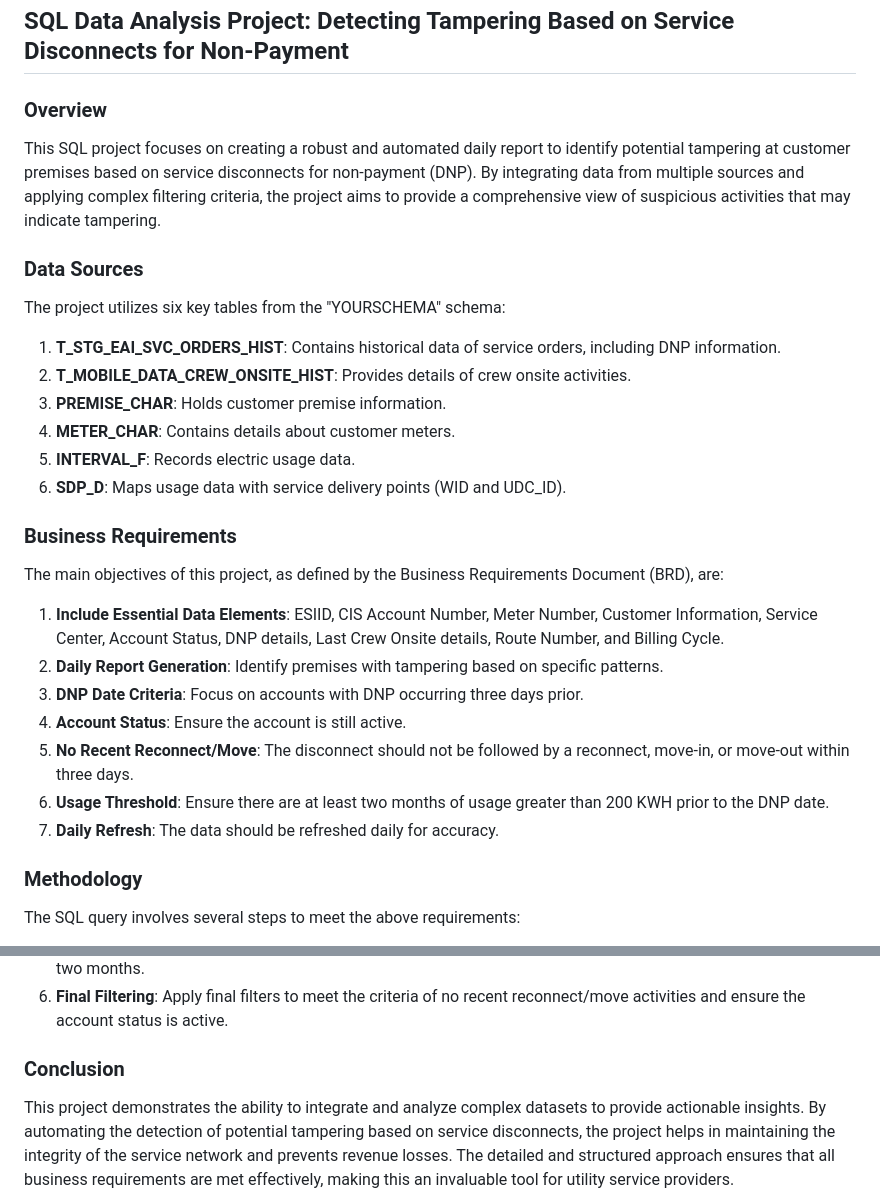
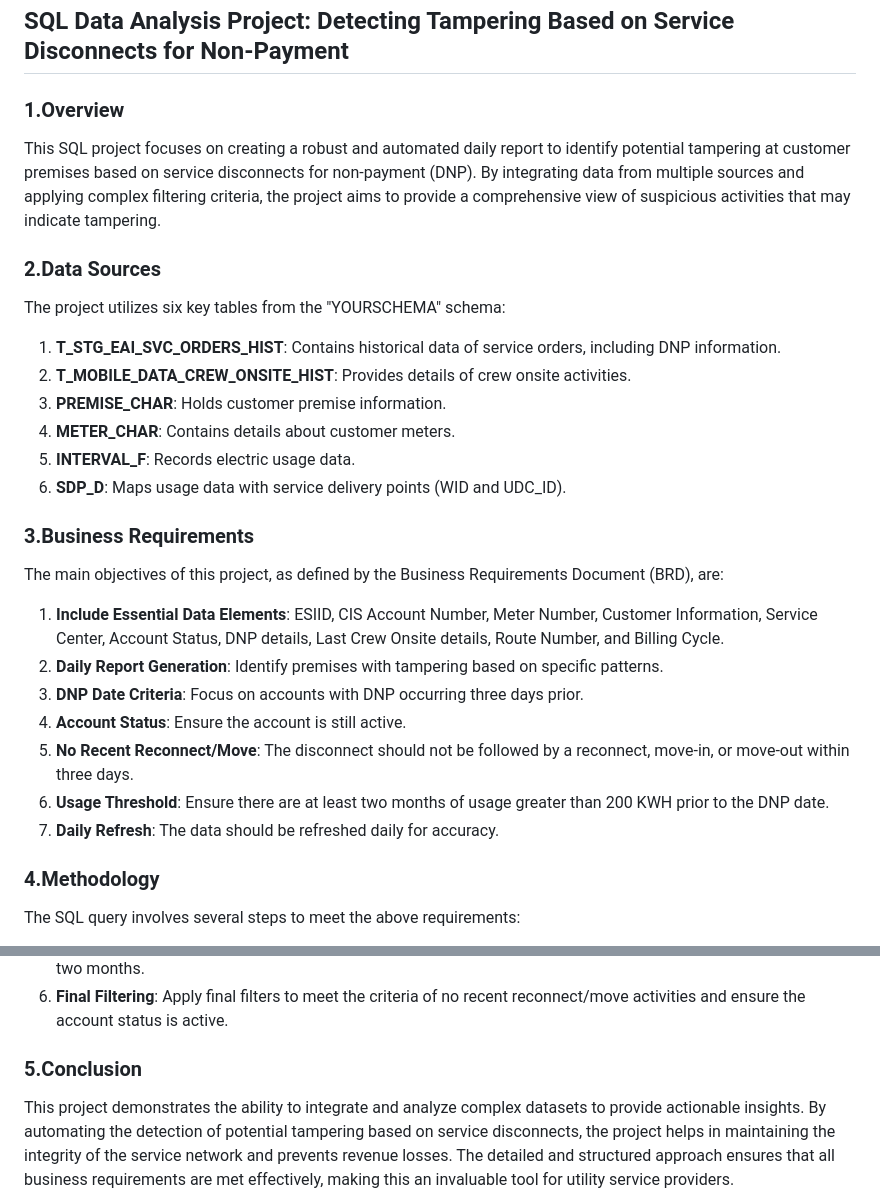
Before and after one commit to weizhang3/my_work, a Markdown page: SQL Project /Electricity Meter Risk Detection/README.md, 2 parts joined by grey strips. Rendered like a GitHub page.

```diff
--- a/SQL Project /Electricity Meter Risk Detection/README.md
+++ b/SQL Project /Electricity Meter Risk Detection/README.md
@@ -1,11 +1,11 @@
 ## SQL Data Analysis Project: Detecting Tampering Based on Service Disconnects for Non-Payment
 
 
-### Overview
+### 1.Overview
 
 This SQL project focuses on creating a robust and automated daily report to identify potential tampering at customer premises based on service disconnects for non-payment (DNP). By integrating data from multiple sources and applying complex filtering criteria, the project aims to provide a comprehensive view of suspicious activities that may indicate tampering.
 
-### Data Sources
+### 2.Data Sources
 
 The project utilizes six key tables from the "YOURSCHEMA" schema:
 
@@ -16,7 +16,7 @@ The project utilizes six key tables from the "YOURSCHEMA" schema:
 5. **INTERVAL_F**: Records electric usage data.
 6. **SDP_D**: Maps usage data with service delivery points (WID and UDC_ID).
 
-### Business Requirements
+### 3.Business Requirements
 
 The main objectives of this project, as defined by the Business Requirements Document (BRD), are:
 
@@ -28,7 +28,7 @@ The main objectives of this project, as defined by the Business Requirements Doc
 6. **Usage Threshold**: Ensure there are at least two months of usage greater than 200 KWH prior to the DNP date.
 7. **Daily Refresh**: The data should be refreshed daily for accuracy.
 
-### Methodology
+### 4.Methodology
 
 The SQL query involves several steps to meet the above requirements:
 
@@ -39,7 +39,7 @@ The SQL query involves several steps to meet the above requirements:
 5. **Electric Usage Verification**: Ensure the account has consistent electric usage above the threshold for the past two months.
 6. **Final Filtering**: Apply final filters to meet the criteria of no recent reconnect/move activities and ensure the account status is active.
 
-### Conclusion
+### 5.Conclusion
 
 This project demonstrates the ability to integrate and analyze complex datasets to provide actionable insights. By automating the detection of potential tampering based on service disconnects, the project helps in maintaining the integrity of the service network and prevents revenue losses. The detailed and structured approach ensures that all business requirements are met effectively, making this an invaluable tool for utility service providers.
 
```
